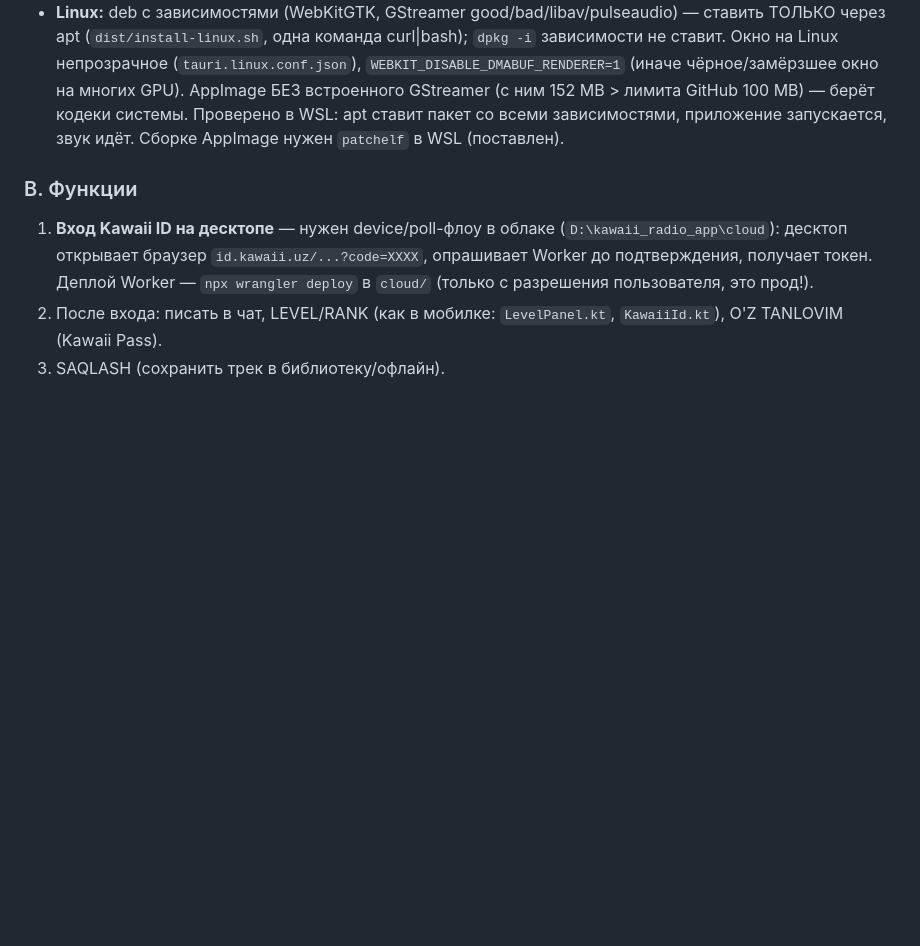
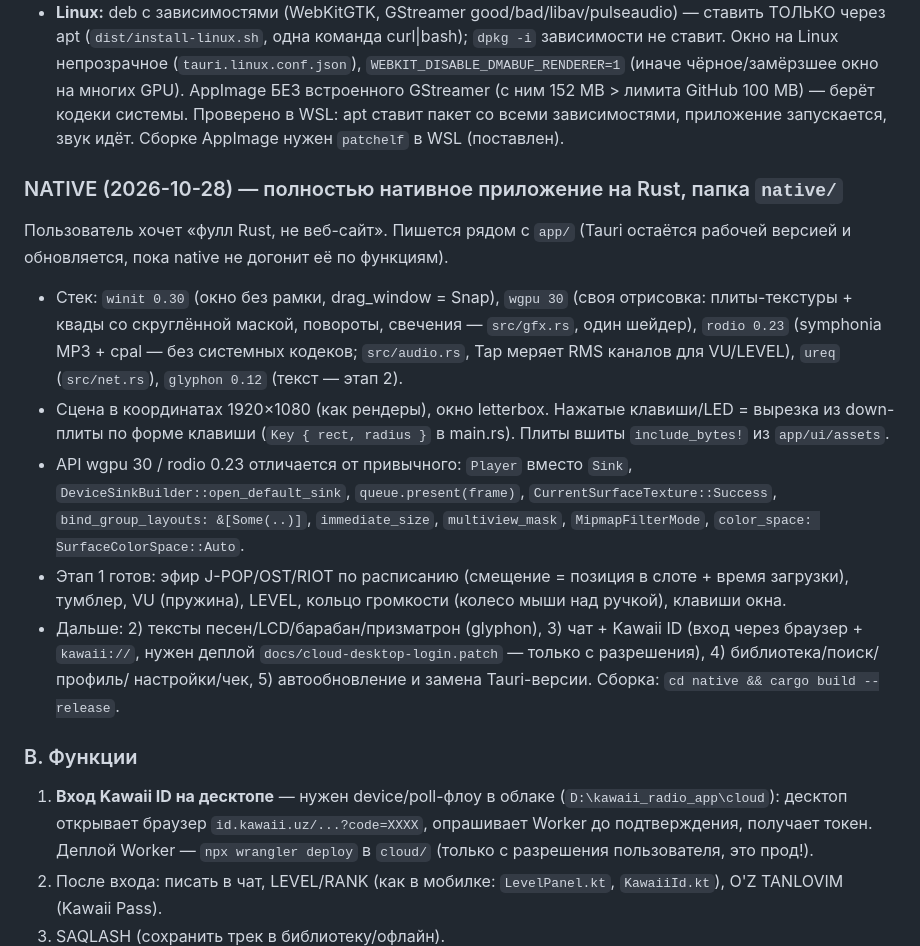
Before and after one commit to soka8imokenp/kawaii_radio_desktop, a Markdown page: HANDOFF.md, the part around the change. Drawn GitHub-style; blank space fills up the shorter version.

Commit message:
HANDOFF: native Rust ilova — stek va bosqichlar
Co-Authored-By: Claude Opus 5.5 <noreply@anthropic.com>

```diff
--- a/HANDOFF.md
+++ b/HANDOFF.md
@@ -470,6 +470,24 @@ python -c "from PIL import Image; Image.open('/tmp/dark-up.png').convert('RGB').
   Проверено в WSL: apt ставит пакет со всеми зависимостями, приложение запускается, звук идёт.
   Сборке AppImage нужен `patchelf` в WSL (поставлен).
 
+### NATIVE (2026-10-28) — полностью нативное приложение на Rust, папка `native/`
+Пользователь хочет «фулл Rust, не веб-сайт». Пишется рядом с `app/` (Tauri остаётся рабочей версией и
+обновляется, пока native не догонит её по функциям).
+- Стек: `winit 0.30` (окно без рамки, drag_window = Snap), `wgpu 30` (своя отрисовка: плиты-текстуры + квады
+  со скруглённой маской, повороты, свечения — `src/gfx.rs`, один шейдер), `rodio 0.23` (symphonia MP3 + cpal —
+  без системных кодеков; `src/audio.rs`, Tap меряет RMS каналов для VU/LEVEL), `ureq` (`src/net.rs`),
+  `glyphon 0.12` (текст — этап 2).
+- Сцена в координатах 1920×1080 (как рендеры), окно letterbox. Нажатые клавиши/LED = вырезка из down-плиты
+  по форме клавиши (`Key { rect, radius }` в main.rs). Плиты вшиты `include_bytes!` из `app/ui/assets`.
+- API wgpu 30 / rodio 0.23 отличается от привычного: `Player` вместо `Sink`, `DeviceSinkBuilder::open_default_sink`,
+  `queue.present(frame)`, `CurrentSurfaceTexture::Success`, `bind_group_layouts: &[Some(..)]`, `immediate_size`,
+  `multiview_mask`, `MipmapFilterMode`, `color_space: SurfaceColorSpace::Auto`.
+- Этап 1 готов: эфир J-POP/OST/RIOT по расписанию (смещение = позиция в слоте + время загрузки), тумблер,
+  VU (пружина), LEVEL, кольцо громкости (колесо мыши над ручкой), клавиши окна.
+- Дальше: 2) тексты песен/LCD/барабан/призматрон (glyphon), 3) чат + Kawaii ID (вход через браузер +
+  `kawaii://`, нужен деплой `docs/cloud-desktop-login.patch` — только с разрешения), 4) библиотека/поиск/профиль/
+  настройки/чек, 5) автообновление и замена Tauri-версии. Сборка: `cd native && cargo build --release`.
+
 ### B. Функции
 1. **Вход Kawaii ID на десктопе** — нужен device/poll-флоу в облаке (`D:\kawaii_radio_app\cloud`): десктоп открывает
    браузер `id.kawaii.uz/...?code=XXXX`, опрашивает Worker до подтверждения, получает токен. Деплой Worker —
```
